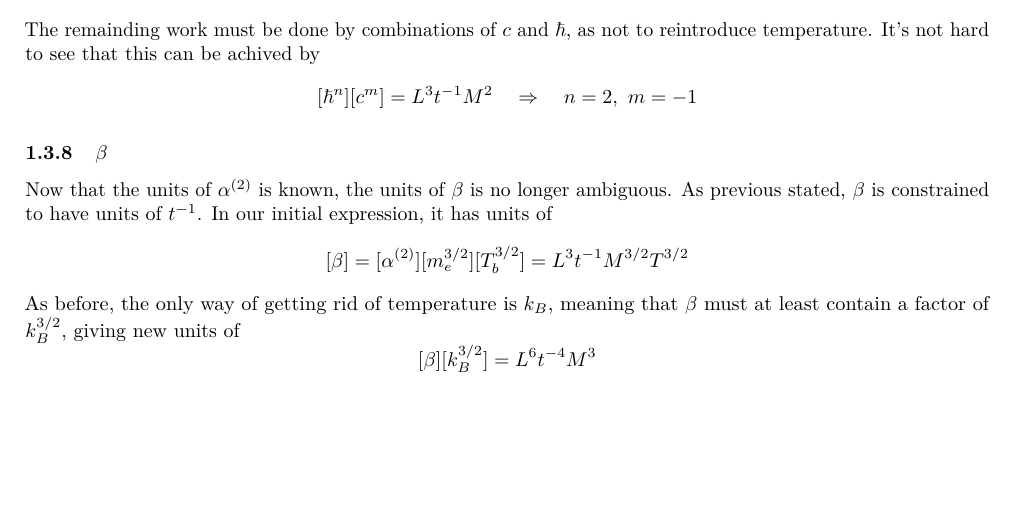
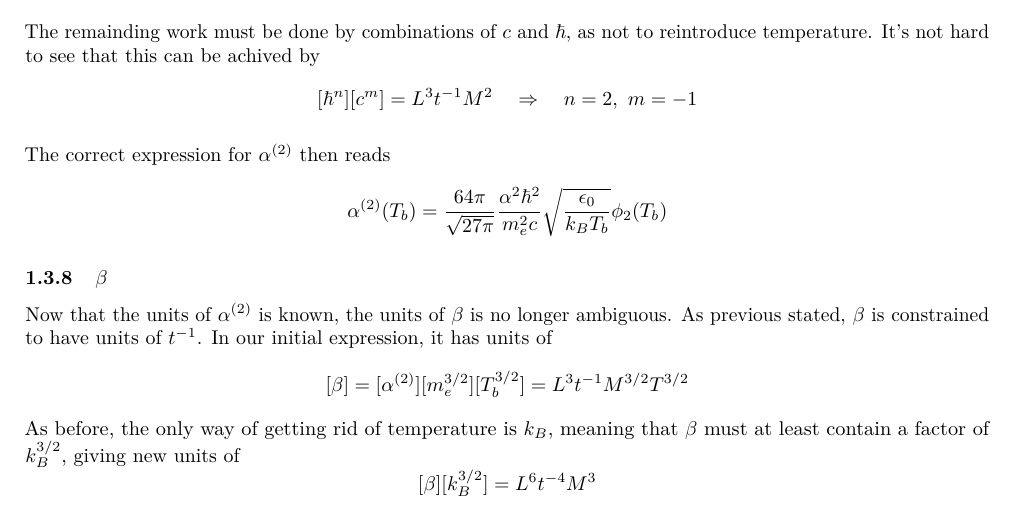
Before and after one commit to asdfbat/AST5220, a LaTeX document (Project/m2_report/milestone1.tex): part of page 3 of 3, cut so that both start at the same text, the shorter picture padded with empty space. Compiled offline with pdfLaTeX.

Commit message:
Completed alpha^2 dimensionality analysis

```diff
--- a/Project/m2_report/milestone1.tex
+++ b/Project/m2_report/milestone1.tex
@@ -174,6 +174,11 @@ The remainding work must be done by combinations of $c$ and $\hbar$, as not to r
     [\hbar^n][c^m] = L^3t^{-1}M^2  \quad\Rightarrow\quad n=2,\ m=-1
 \end{equation*}
 
+The correct expression for $\alpha^{(2)}$ then reads
+\begin{equation*}
+    \alpha^{(2)}\qty(T_{b}) =\frac{64 \pi}{\sqrt{27 \pi}} \frac{\alpha^{2} \hbar^2}{m_{e}^{2} c} \sqrt{\frac{\epsilon_{0}}{k_B T_{b}}} \phi_{2}\qty(T_{b})
+\end{equation*}
+
 \subsubsection{\texorpdfstring{\textbf{$\beta$}}{TEXT} }
 Now that the units of $\alpha^{(2)}$ is known, the units of $\beta$ is no longer ambiguous. As previous stated, $\beta$ is constrained to have units of $t^{-1}$. In our initial expression, it has units of
 \begin{equation*}
```
Also changed, not shown: Project/m2_report/milestone1.pdf.
